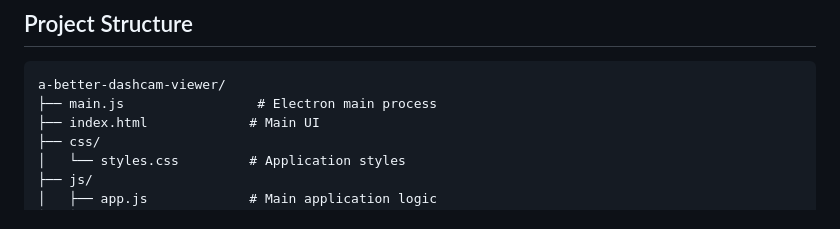
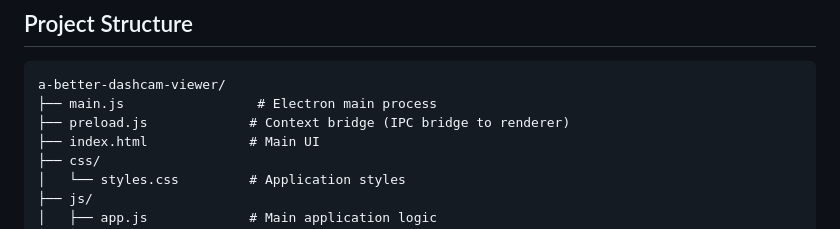
Before and after one commit to jake6042/a-better-dashcam-viewer, a Markdown page: README.md, the part around the change. Rendered like a GitHub page.

````diff
--- a/README.md
+++ b/README.md
@@ -105,6 +105,7 @@ Instead of rendering every frame (which would be slow), the app:
 ```
 a-better-dashcam-viewer/
 ├── main.js                 # Electron main process
+├── preload.js             # Context bridge (IPC bridge to renderer)
 ├── index.html             # Main UI
 ├── css/
 │   └── styles.css         # Application styles
````
